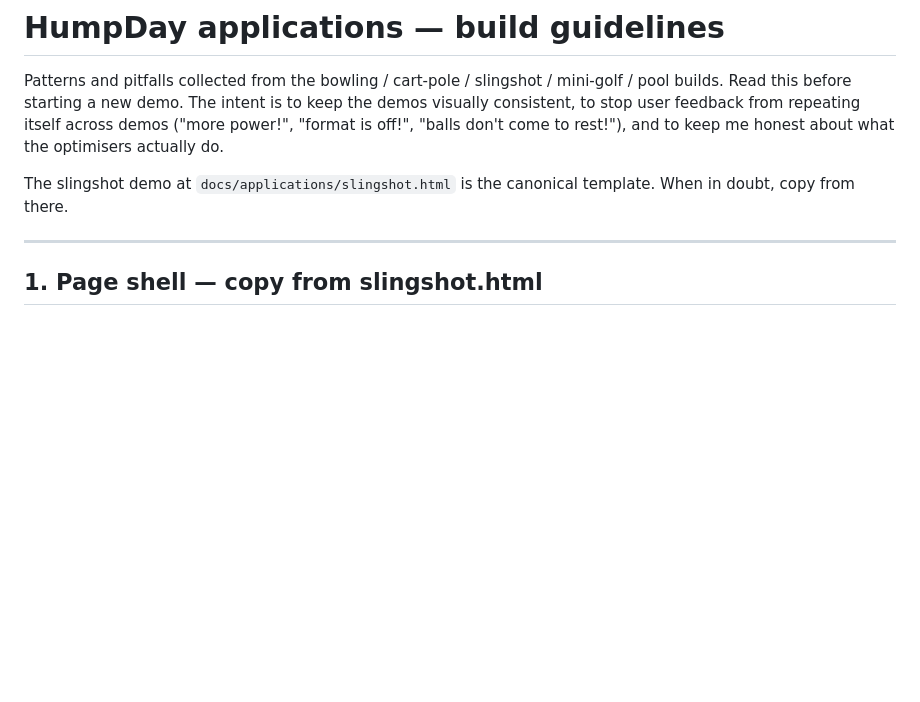
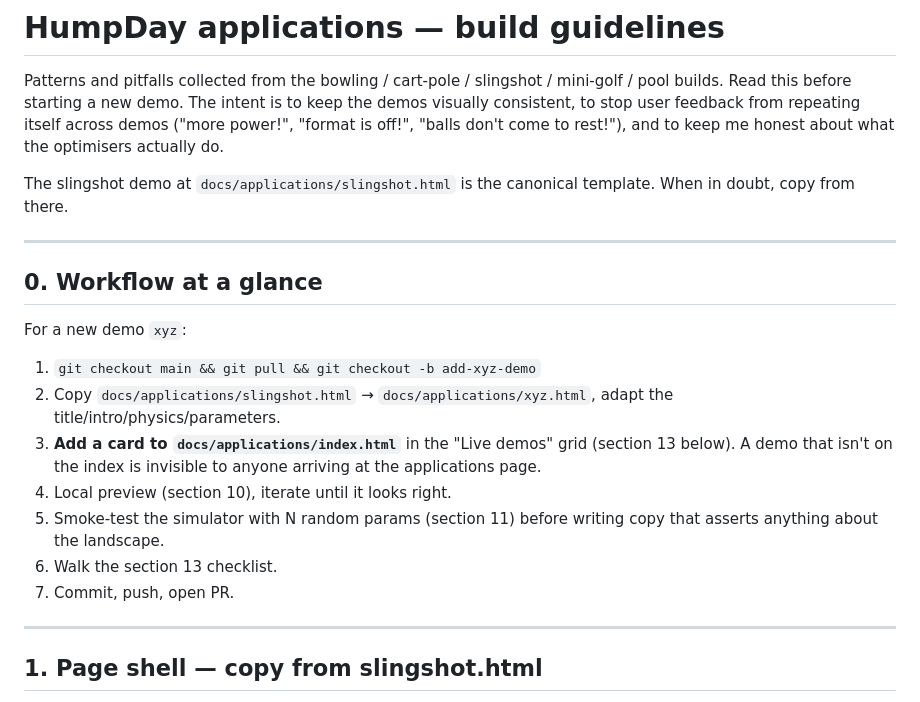
Before and after one commit to microprediction/humpday, a Markdown page: docs/applications/APPLICATIONS_GUIDELINES.md, the part around one of its changes. Drawn GitHub-style; blank space fills up the shorter version.

```diff
--- a/docs/applications/APPLICATIONS_GUIDELINES.md
+++ b/docs/applications/APPLICATIONS_GUIDELINES.md
@@ -9,6 +9,24 @@ actually do.
 
 The slingshot demo at `docs/applications/slingshot.html` is the
 canonical template. When in doubt, copy from there.
+
+---
+
+## 0. Workflow at a glance
+
+For a new demo `xyz`:
+
+1. `git checkout main && git pull && git checkout -b add-xyz-demo`
+2. Copy `docs/applications/slingshot.html` → `docs/applications/xyz.html`,
+   adapt the title/intro/physics/parameters.
+3. **Add a card to `docs/applications/index.html`** in the "Live demos"
+   grid (section 13 below). A demo that isn't on the index is invisible
+   to anyone arriving at the applications page.
+4. Local preview (section 10), iterate until it looks right.
+5. Smoke-test the simulator with N random params (section 11) before
+   writing copy that asserts anything about the landscape.
+6. Walk the section 13 checklist.
+7. Commit, push, open PR.
 
 ---
 
```
Also changed, not shown: other parts of docs/applications/APPLICATIONS_GUIDELINES.md (+52 -6 lines).
